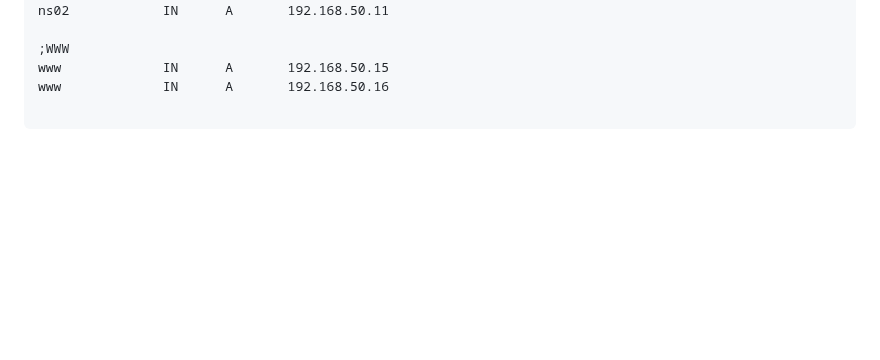
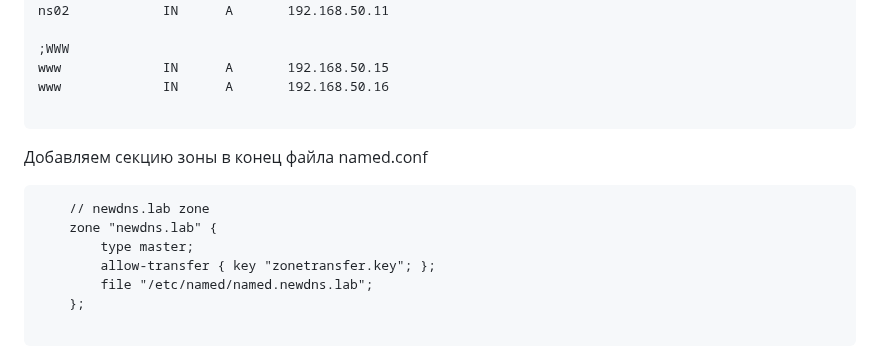
Before and after one commit to ms1969/otus_linux_adv, a Markdown page: README.md, the part around one of its changes. Rendered like a GitHub page; folded sections open; blank space fills up the shorter version.

````diff
--- a/README.md
+++ b/README.md
@@ -3352,5 +3374,17 @@ www             IN      A       192.168.50.15
 www             IN      A       192.168.50.16
 
 ```
-
-
+Добавляем секцию зоны в конец файла named.conf
+
+```
+    // newdns.lab zone
+    zone "newdns.lab" {
+        type master;
+        allow-transfer { key "zonetransfer.key"; };
+        file "/etc/named/named.newdns.lab";
+    };
+
+```
+
+
+
````
Also changed, not shown: other parts of README.md (+42 -16 lines).
